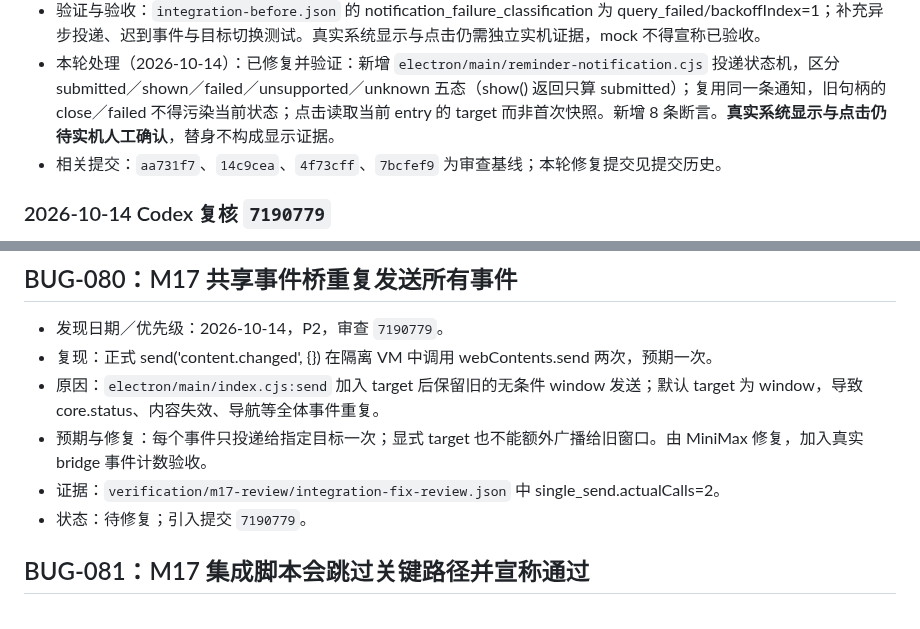
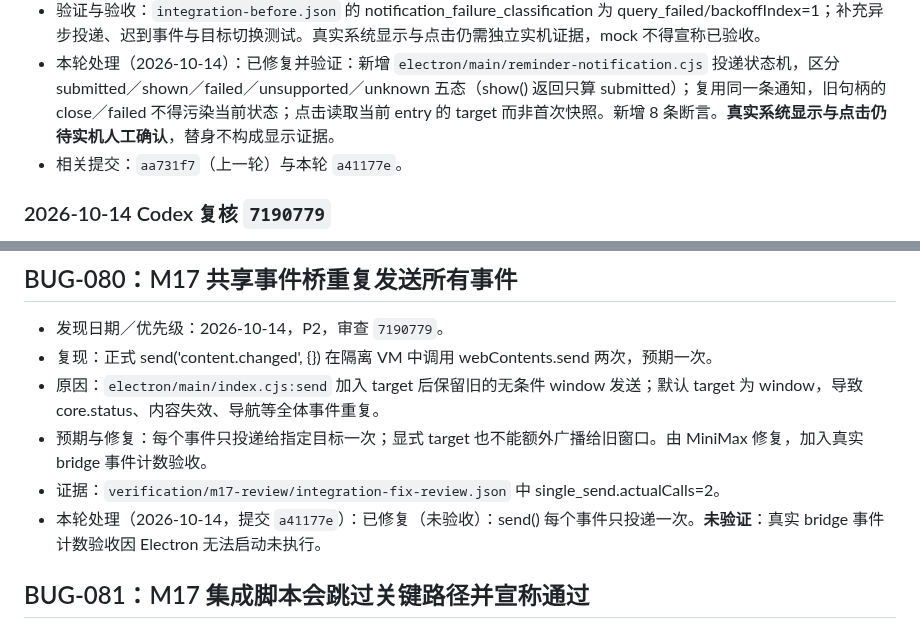
Before and after one commit to melon-bun/SubscribeFlow, a Markdown page: docs/BUG_FIXES.md, 2 parts joined by grey strips. GitHub-like rendering.

```diff
--- a/docs/BUG_FIXES.md
+++ b/docs/BUG_FIXES.md
@@ -901,7 +901,7 @@
 - 预期与修复范围：复用／抽取 M15 通知结果处理，区分 submitted、shown、failed、unsupported、unknown；查询成功后投递失败不进入查询退避，记录独立通知结果；点击使用当前提醒目标，旧事件不得清除新通知。停用／退出按契约清理通知。
 - 验证与验收：`integration-before.json` 的 notification_failure_classification 为 query_failed/backoffIndex=1；补充异步投递、迟到事件与目标切换测试。真实系统显示与点击仍需独立实机证据，mock 不得宣称已验收。
 - 本轮处理（2026-10-14）：已修复并验证：新增 `electron/main/reminder-notification.cjs` 投递状态机，区分 submitted／shown／failed／unsupported／unknown 五态（show() 返回只算 submitted）；复用同一条通知，旧句柄的 close／failed 不得污染当前状态；点击读取当前 entry 的 target 而非首次快照。新增 8 条断言。**真实系统显示与点击仍待实机人工确认**，替身不构成显示证据。
-- 相关提交：`aa731f7`、`14c9cea`、`4f73cff`、`7bcfef9` 为审查基线；本轮修复提交见提交历史。
+- 相关提交：`aa731f7`（上一轮）与本轮 `a41177e`。
 
 ### 2026-10-14 Codex 复核 `7190779`
 
@@ -915,7 +915,7 @@
 - 原因：`electron/main/index.cjs:send` 加入 target 后保留旧的无条件 window 发送；默认 target 为 window，导致 core.status、内容失效、导航等全体事件重复。
 - 预期与修复：每个事件只投递给指定目标一次；显式 target 也不能额外广播给旧窗口。由 MiniMax 修复，加入真实 bridge 事件计数验收。
 - 证据：`verification/m17-review/integration-fix-review.json` 中 single_send.actualCalls=2。
-- 状态：待修复；引入提交 `7190779`。
+- 本轮处理（2026-10-14，提交 `a41177e`）：已修复（未验收）：send() 每个事件只投递一次。**未验证**：真实 bridge 事件计数验收因 Electron 无法启动未执行。
 
 ## BUG-081：M17 集成脚本会跳过关键路径并宣称通过
 
```
Also changed, not shown: other parts of docs/BUG_FIXES.md (+26 -6 lines).
